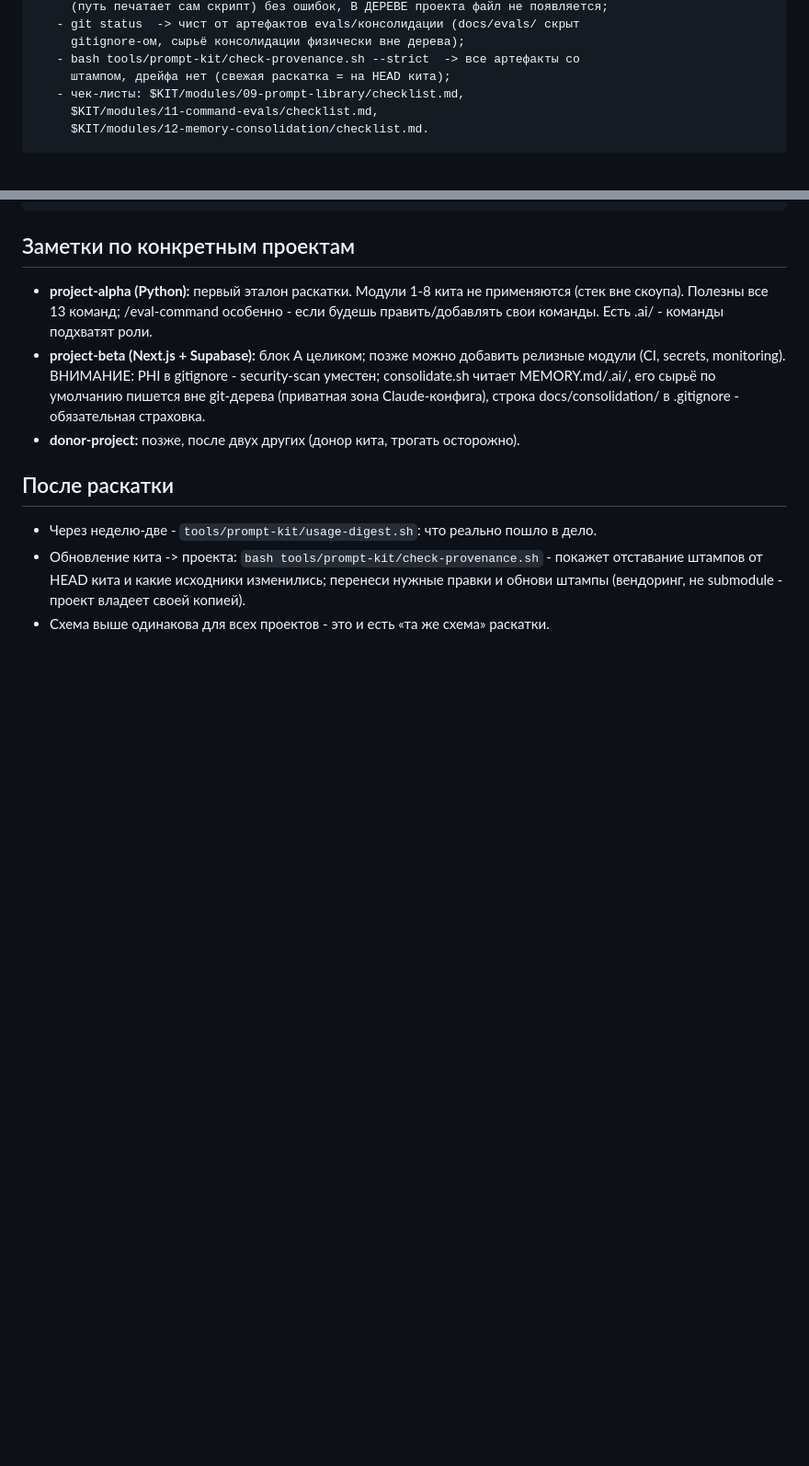
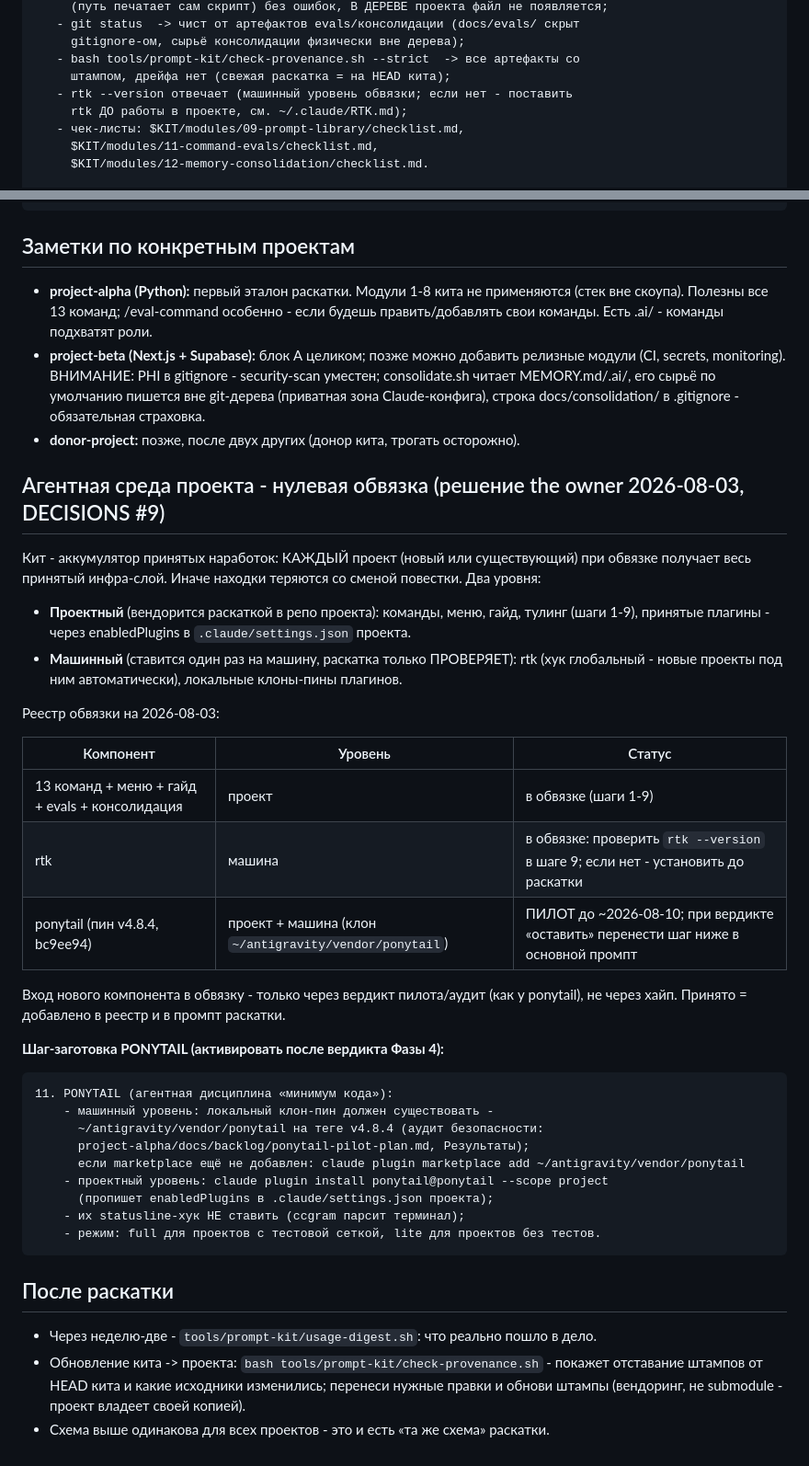
Before and after one commit to sagittMZ/release-conveyor-kit, a Markdown page: modules/09-prompt-library/ROLLOUT.md, 2 parts joined by grey strips. Shown at 92% size. Drawn GitHub-style; blank space fills up the shorter version.

Commit message:
kit(09): zero-wrapping principle - accepted findings ship with every project
the owner's rule (DECISIONS #9): the kit is the accumulator of accepted
infra findings - every new or existing project gets the full accepted
layer at wrap time, so finds don't fade with the news cycle. ROLLOUT
now carries the wrapping registry (project level vs machine level),
an rtk presence check in verification, and a ready-to-activate ponytail
step gated on the pilot verdict (~2026-08-10). Entry into the registry
goes through pilot/audit verdicts only.

Co-Authored-By: Claude Fable 5 <noreply@anthropic.com>

````diff
--- a/modules/09-prompt-library/ROLLOUT.md
+++ b/modules/09-prompt-library/ROLLOUT.md
@@ -105,6 +105,8 @@ KIT_STAMP="release-conveyor-kit@$(git -C $KIT rev-parse --short HEAD) $(date +%F
      gitignore-ом, сырьё консолидации физически вне дерева);
    - bash tools/prompt-kit/check-provenance.sh --strict  -> все артефакты со
      штампом, дрейфа нет (свежая раскатка = на HEAD кита);
+   - rtk --version отвечает (машинный уровень обвязки; если нет - поставить
+     rtk ДО работы в проекте, см. ~/.claude/RTK.md);
    - чек-листы: $KIT/modules/09-prompt-library/checklist.md,
      $KIT/modules/11-command-evals/checklist.md,
      $KIT/modules/12-memory-consolidation/checklist.md.
@@ -128,6 +130,44 @@ KIT_STAMP="release-conveyor-kit@$(git -C $KIT rev-parse --short HEAD) $(date +%F
   строка docs/consolidation/ в .gitignore - обязательная страховка.
 - **donor-project:** позже, после двух других (донор кита, трогать осторожно).
 
+## Агентная среда проекта - нулевая обвязка (решение the owner 2026-08-03, DECISIONS #9)
+
+Кит - аккумулятор принятых наработок: КАЖДЫЙ проект (новый или существующий)
+при обвязке получает весь принятый инфра-слой. Иначе находки теряются со
+сменой повестки. Два уровня:
+
+- **Проектный** (вендорится раскаткой в репо проекта): команды, меню, гайд,
+  тулинг (шаги 1-9), принятые плагины - через enabledPlugins в
+  `.claude/settings.json` проекта.
+- **Машинный** (ставится один раз на машину, раскатка только ПРОВЕРЯЕТ):
+  rtk (хук глобальный - новые проекты под ним автоматически), локальные
+  клоны-пины плагинов.
+
+Реестр обвязки на 2026-08-03:
+
+| Компонент | Уровень | Статус |
+|---|---|---|
+| 13 команд + меню + гайд + evals + консолидация | проект | в обвязке (шаги 1-9) |
+| rtk | машина | в обвязке: проверить `rtk --version` в шаге 9; если нет - установить до раскатки |
+| ponytail (пин v4.8.4, bc9ee94) | проект + машина (клон `~/antigravity/vendor/ponytail`) | ПИЛОТ до ~2026-08-10; при вердикте «оставить» перенести шаг ниже в основной промпт |
+
+Вход нового компонента в обвязку - только через вердикт пилота/аудит (как у
+ponytail), не через хайп. Принято = добавлено в реестр и в промпт раскатки.
+
+**Шаг-заготовка PONYTAIL (активировать после вердикта Фазы 4):**
+
+```
+11. PONYTAIL (агентная дисциплина «минимум кода»):
+    - машинный уровень: локальный клон-пин должен существовать -
+      ~/antigravity/vendor/ponytail на теге v4.8.4 (аудит безопасности:
+      project-alpha/docs/backlog/ponytail-pilot-plan.md, Результаты);
+      если marketplace ещё не добавлен: claude plugin marketplace add ~/antigravity/vendor/ponytail
+    - проектный уровень: claude plugin install ponytail@ponytail --scope project
+      (пропишет enabledPlugins в .claude/settings.json проекта);
+    - их statusline-хук НЕ ставить (ccgram парсит терминал);
+    - режим: full для проектов с тестовой сеткой, lite для проектов без тестов.
+```
+
 ## После раскатки
 
 - Через неделю-две - `tools/prompt-kit/usage-digest.sh`: что реально пошло в дело.
````
